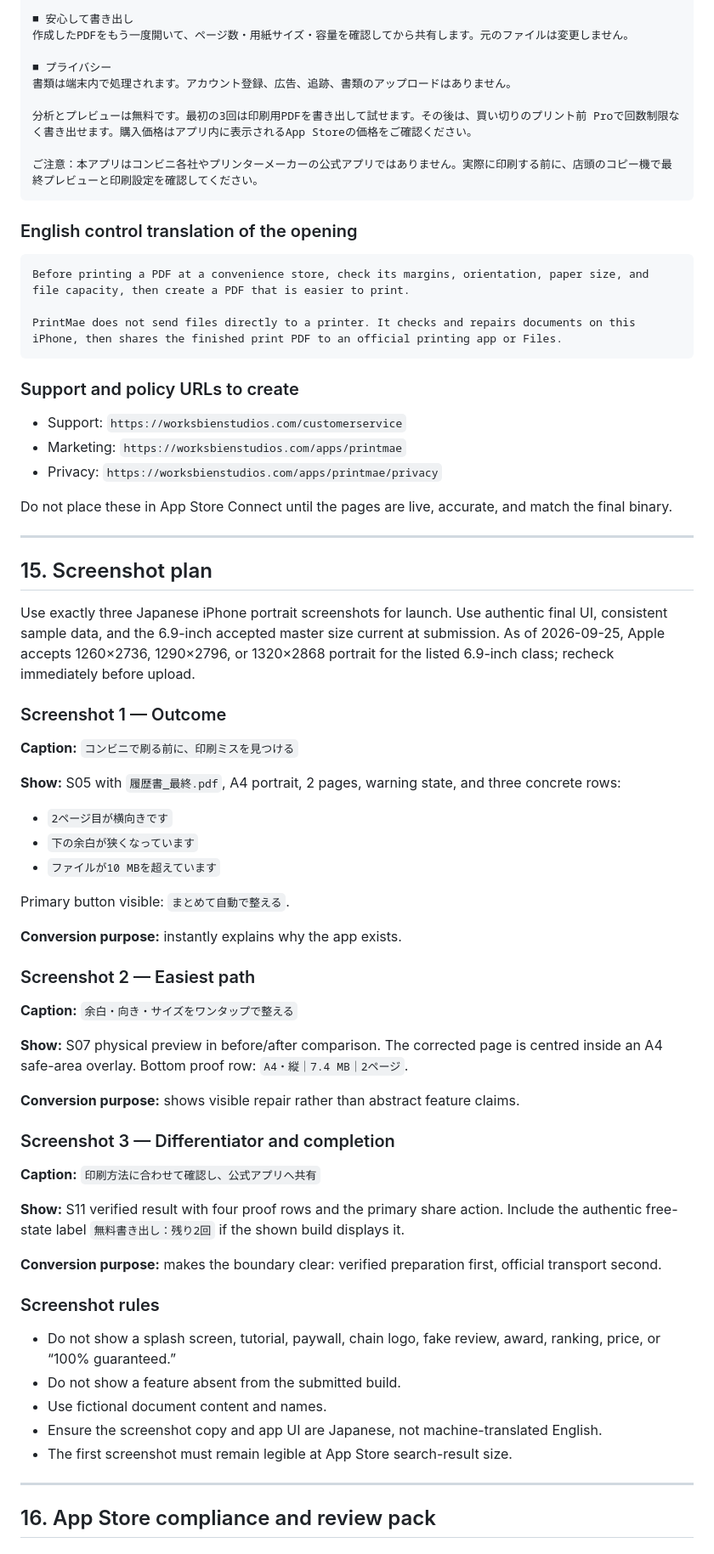
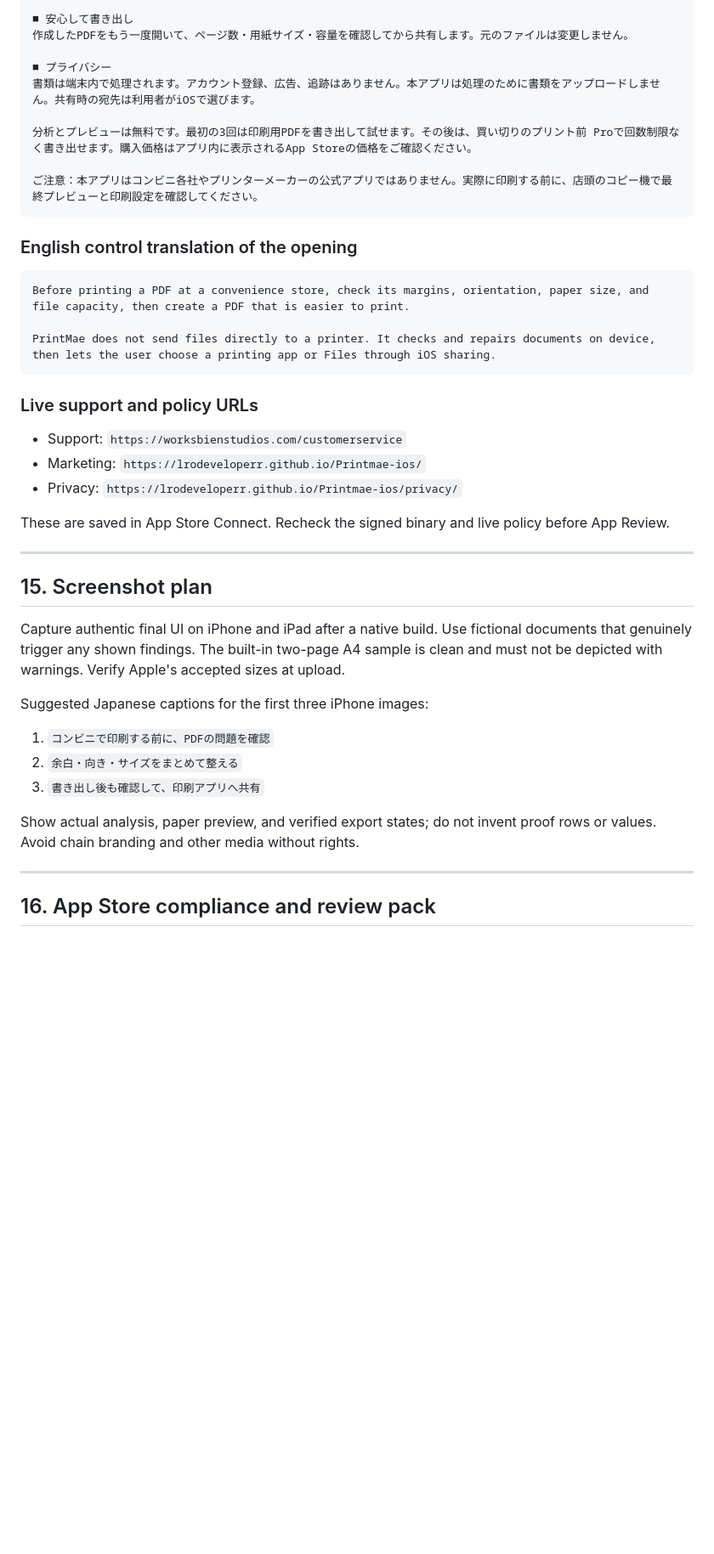
Before and after one commit to lrodeveloperr/Printmae-ios, a Markdown page: Engine/Docs/Canonical_Product_Contract.md, the part around one of its changes. Shown at 85% size. Rendered like a GitHub page; blank space fills up the shorter version.

Commit message:
Reconcile canonical contract and declaration audit

````diff
--- a/Engine/Docs/Canonical_Product_Contract.md
+++ b/Engine/Docs/Canonical_Product_Contract.md
@@ -1177,7 +1177,7 @@ Omit at launch. It does not affect search ranking and creates stale-copy work wi
 作成したPDFをもう一度開いて、ページ数・用紙サイズ・容量を確認してから共有します。元のファイルは変更しません。
 
 ■ プライバシー
-書類は端末内で処理されます。アカウント登録、広告、追跡、書類のアップロードはありません。
+書類は端末内で処理されます。アカウント登録、広告、追跡はありません。本アプリは処理のために書類をアップロードしません。共有時の宛先は利用者がiOSで選びます。
 
 分析とプレビューは無料です。最初の3回は印刷用PDFを書き出して試せます。その後は、買い切りのプリント前 Proで回数制限なく書き出せます。購入価格はアプリ内に表示されるApp Storeの価格をご確認ください。
 
@@ -1189,60 +1189,30 @@ Omit at launch. It does not affect search ranking and creates stale-copy work wi
 ```text
 Before printing a PDF at a convenience store, check its margins, orientation, paper size, and file capacity, then create a PDF that is easier to print.
 
-PrintMae does not send files directly to a printer. It checks and repairs documents on this iPhone, then shares the finished print PDF to an official printing app or Files.
-```
-
-### Support and policy URLs to create
+PrintMae does not send files directly to a printer. It checks and repairs documents on device, then lets the user choose a printing app or Files through iOS sharing.
+```
+
+### Live support and policy URLs
 
 - Support: `https://worksbienstudios.com/customerservice`
-- Marketing: `https://worksbienstudios.com/apps/printmae`
-- Privacy: `https://worksbienstudios.com/apps/printmae/privacy`
-
-Do not place these in App Store Connect until the pages are live, accurate, and match the final binary.
+- Marketing: `https://lrodeveloperr.github.io/Printmae-ios/`
+- Privacy: `https://lrodeveloperr.github.io/Printmae-ios/privacy/`
+
+These are saved in App Store Connect. Recheck the signed binary and live policy before App Review.
 
 ---
 
 ## 15. Screenshot plan
 
-Use exactly three Japanese iPhone portrait screenshots for launch. Use authentic final UI, consistent sample data, and the 6.9-inch accepted master size current at submission. As of 2026-09-25, Apple accepts 1260×2736, 1290×2796, or 1320×2868 portrait for the listed 6.9-inch class; recheck immediately before upload.
-
-### Screenshot 1 — Outcome
-
-**Caption:** `コンビニで刷る前に、印刷ミスを見つける`
-
-**Show:** S05 with `履歴書_最終.pdf`, A4 portrait, 2 pages, warning state, and three concrete rows:
-
-- `2ページ目が横向きです`
-- `下の余白が狭くなっています`
-- `ファイルが10 MBを超えています`
-
-Primary button visible: `まとめて自動で整える`.
-
-**Conversion purpose:** instantly explains why the app exists.
-
-### Screenshot 2 — Easiest path
-
-**Caption:** `余白・向き・サイズをワンタップで整える`
-
-**Show:** S07 physical preview in before/after comparison. The corrected page is centred inside an A4 safe-area overlay. Bottom proof row: `A4・縦｜7.4 MB｜2ページ`.
-
-**Conversion purpose:** shows visible repair rather than abstract feature claims.
-
-### Screenshot 3 — Differentiator and completion
-
-**Caption:** `印刷方法に合わせて確認し、公式アプリへ共有`
-
-**Show:** S11 verified result with four proof rows and the primary share action. Include the authentic free-state label `無料書き出し：残り2回` if the shown build displays it.
-
-**Conversion purpose:** makes the boundary clear: verified preparation first, official transport second.
-
-### Screenshot rules
-
-- Do not show a splash screen, tutorial, paywall, chain logo, fake review, award, ranking, price, or “100% guaranteed.”
-- Do not show a feature absent from the submitted build.
-- Use fictional document content and names.
-- Ensure the screenshot copy and app UI are Japanese, not machine-translated English.
-- The first screenshot must remain legible at App Store search-result size.
+Capture authentic final UI on iPhone and iPad after a native build. Use fictional documents that genuinely trigger any shown findings. The built-in two-page A4 sample is clean and must not be depicted with warnings. Verify Apple's accepted sizes at upload.
+
+Suggested Japanese captions for the first three iPhone images:
+
+1. `コンビニで印刷する前に、PDFの問題を確認`
+2. `余白・向き・サイズをまとめて整える`
+3. `書き出し後も確認して、印刷アプリへ共有`
+
+Show actual analysis, paper preview, and verified export states; do not invent proof rows or values. Avoid chain branding and other media without rights.
 
 ---
 
````
Also changed, not shown: other parts of Engine/Docs/Canonical_Product_Contract.md (+13 -20 lines).
